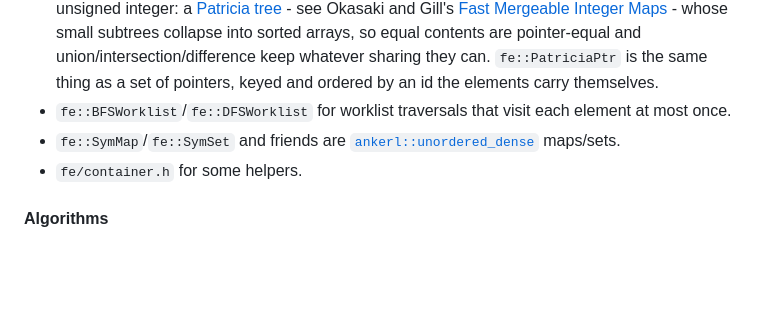
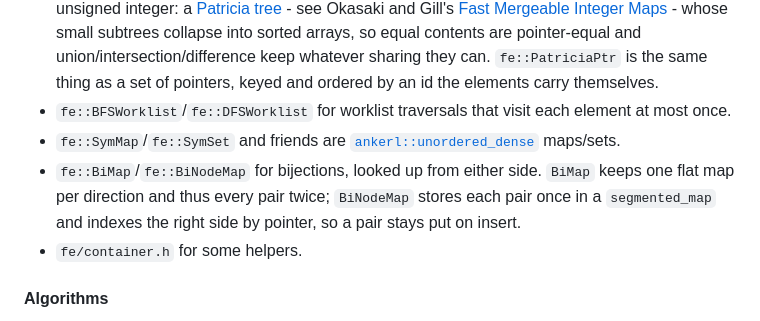
Before and after one commit to leissa/fe, a Markdown page: docs/README.md, the part around the change. Rendered like a GitHub page; blank space fills up the shorter version.

Commit message:
docs: BiMap + BiNodeMap

```diff
--- a/docs/README.md
+++ b/docs/README.md
@@ -146,6 +146,8 @@ It provides a compact set of reusable, well-integrated components:
   `fe::PatriciaPtr` is the same thing as a set of pointers, keyed and ordered by an id the elements carry themselves.
 - `fe::BFSWorklist`/`fe::DFSWorklist` for worklist traversals that visit each element at most once.
 - `fe::SymMap`/`fe::SymSet` and friends are [`ankerl::unordered_dense`](https://github.com/martinus/unordered_dense) maps/sets.
+- `fe::BiMap`/`fe::BiNodeMap` for bijections, looked up from either side.
+  `BiMap` keeps one flat map per direction and thus every pair twice; `BiNodeMap` stores each pair once in a `segmented_map` and indexes the right side by pointer, so a pair stays put on insert.
 - `fe/container.h` for some helpers.
 
 #### Algorithms
```
